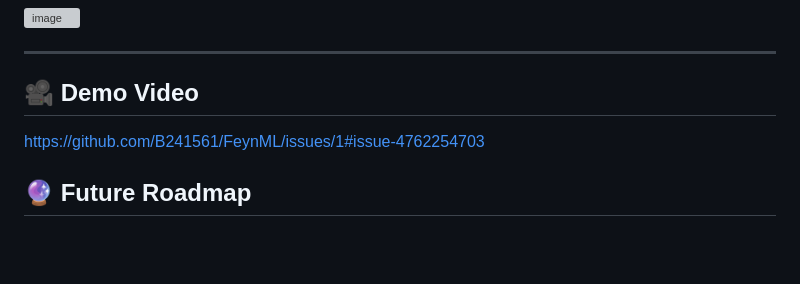
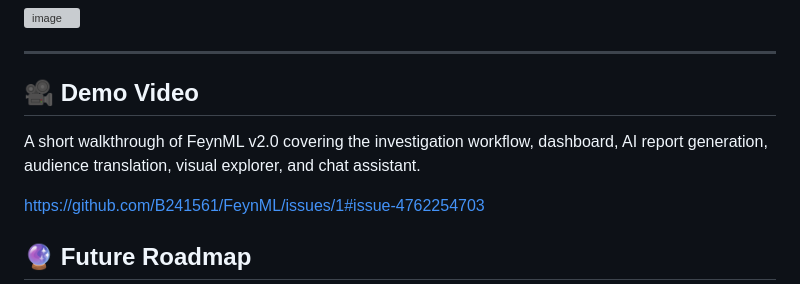
Before and after one commit to B241561/FeynML, a Markdown page: README.md, the part around the change. GitHub-like rendering; blank space fills up the shorter version; grey boxes are pictures that could not be loaded.

```diff
--- a/README.md
+++ b/README.md
@@ -372,6 +372,7 @@ Interactive Plotly-powered visual analytics for deeper investigation.
 
 ## 🎥 Demo Video
 
+A short walkthrough of FeynML v2.0 covering the investigation workflow, dashboard, AI report generation, audience translation, visual explorer, and chat assistant.
 
 https://github.com/B241561/FeynML/issues/1#issue-4762254703
 
```
